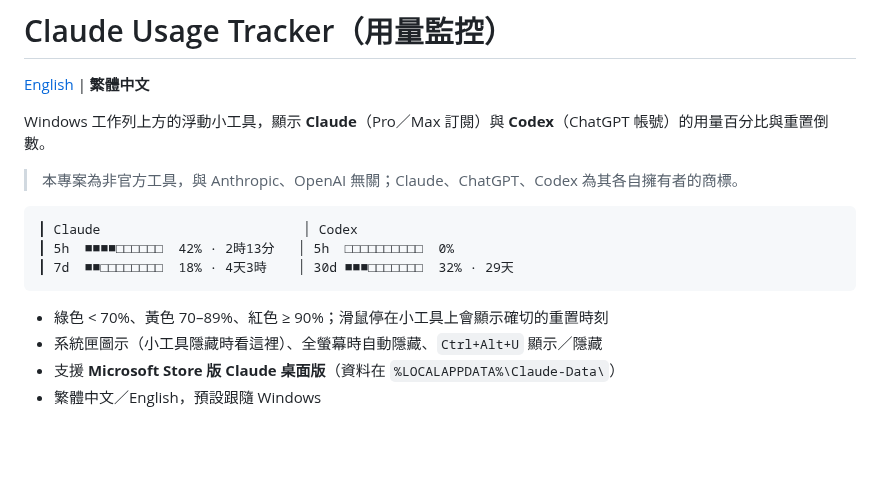
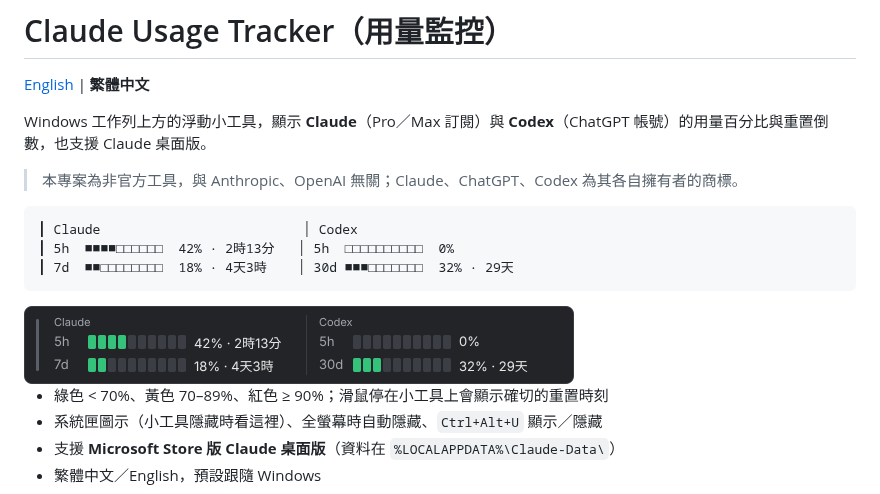
Before and after one commit to kdwjzh/windows-claude-tracker, a Markdown page: README.zh-TW.md, the part around the change. Drawn GitHub-style; pictures changed too: docs/images/widget-zh-TW.png (added); blank space fills up the shorter version.

````diff
--- a/README.zh-TW.md
+++ b/README.zh-TW.md
@@ -2,7 +2,7 @@
 
 [English](README.md) | **繁體中文**
 
-Windows 工作列上方的浮動小工具，顯示 **Claude**（Pro／Max 訂閱）與 **Codex**（ChatGPT 帳號）的用量百分比與重置倒數。
+Windows 工作列上方的浮動小工具，顯示 **Claude**（Pro／Max 訂閱）與 **Codex**（ChatGPT 帳號）的用量百分比與重置倒數，也支援 Claude 桌面版。
 
 > 本專案為非官方工具，與 Anthropic、OpenAI 無關；Claude、ChatGPT、Codex 為其各自擁有者的商標。
 
@@ -11,6 +11,8 @@ Windows 工作列上方的浮動小工具，顯示 **Claude**（Pro／Max 訂閱
 ┃ 5h  ■■■■□□□□□□  42% · 2時13分   │ 5h  □□□□□□□□□□  0%
 ┃ 7d  ■■□□□□□□□□  18% · 4天3時    │ 30d ■■■□□□□□□□  32% · 29天
 ```
+
+<img src="docs/images/widget-zh-TW.png" alt="Claude Usage Tracker 小工具" width="550">
 
 - 綠色 < 70%、黃色 70–89%、紅色 ≥ 90%；滑鼠停在小工具上會顯示確切的重置時刻
 - 系統匣圖示（小工具隱藏時看這裡）、全螢幕時自動隱藏、`Ctrl+Alt+U` 顯示／隱藏
````
Also changed, not shown: README.md (+3 -1 lines), docs/images/widget-en.png (added).
